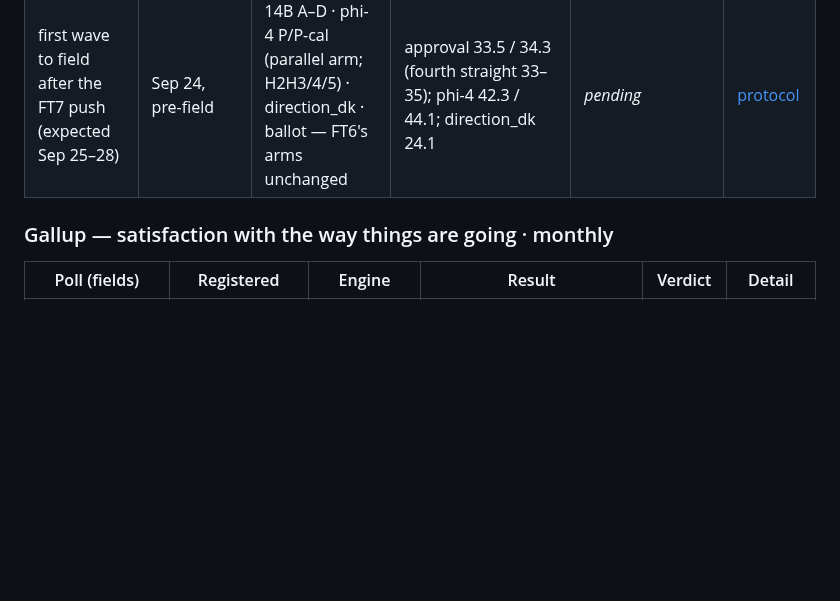
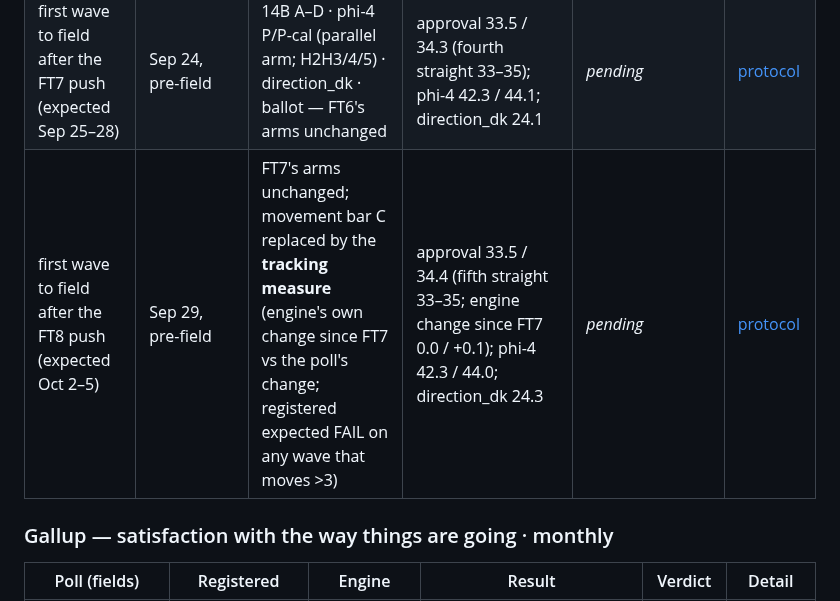
Before and after one commit to NakliTechie/quorum-forward-tests, a Markdown page: README.md, the part around the change. Drawn GitHub-style; blank space fills up the shorter version.

```diff
--- a/README.md
+++ b/README.md
@@ -102,6 +102,7 @@ Every verdict links to the frozen protocol carrying its arithmetic.
 | Sep 18–21, 2026 | Sep 16, pre-field | phi-4 challenger raw · calibrated | raw 0/3 (**topline +7.3 · net +18.6 · 9-cell 8.90**); cal 1/4 (**topline +9.1 · net +22.1 · 9-cell 10.00** · party 11.3) — **head-to-heads 3, 4 and 5 all NOT upheld** (the 14B won each) | **FAIL / FAIL** | [verdict](verdict-ft6-2026-09-24.md) |
 | Sep 18–21, 2026 | Sep 16, pre-field | raw+dk (C) · no-anchor (D) · direction_dk (E) · ballot (F) | C 2/3 (9-cell 6.99), dk head-to-head UPHELD · D expected FAIL met (−6.4) · **E direction_dk PASS −3.1** (first direction pass) · F cal margin −3.1 + party 7.4 hit, D-share −7.3 miss | measurements | [verdict](verdict-ft6-2026-09-24.md) |
 | first wave to field after the FT7 push (expected Sep 25–28) | Sep 24, pre-field | 14B A–D · phi-4 P/P-cal (parallel arm; H2H3/4/5) · direction_dk · ballot — FT6's arms unchanged | approval 33.5 / 34.3 (fourth straight 33–35); phi-4 42.3 / 44.1; direction_dk 24.1 | *pending* | [protocol](ft7/ft7-registration.md) |
+| first wave to field after the FT8 push (expected Oct 2–5) | Sep 29, pre-field | FT7's arms unchanged; movement bar C replaced by the **tracking measure** (engine's own change since FT7 vs the poll's change; registered expected FAIL on any wave that moves >3) | approval 33.5 / 34.4 (fifth straight 33–35; engine change since FT7 0.0 / +0.1); phi-4 42.3 / 44.0; direction_dk 24.3 | *pending* | [protocol](ft8/ft8-registration.md) |
 
 ### Gallup — satisfaction with the way things are going · monthly
 
```
Also changed, not shown: ft8/ft8-registration.md (added, +136 -0 lines), tracking.png, 16 other files.
